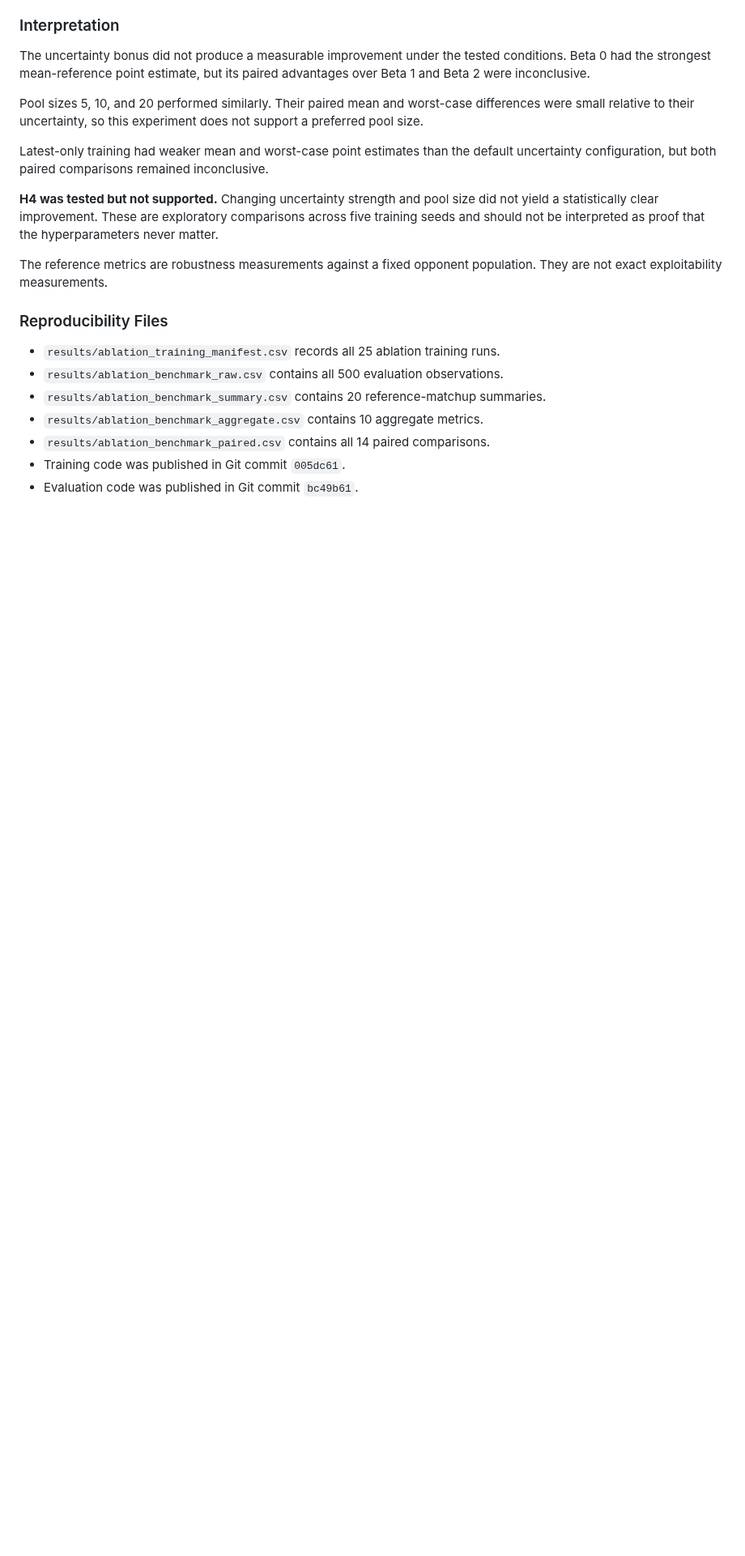
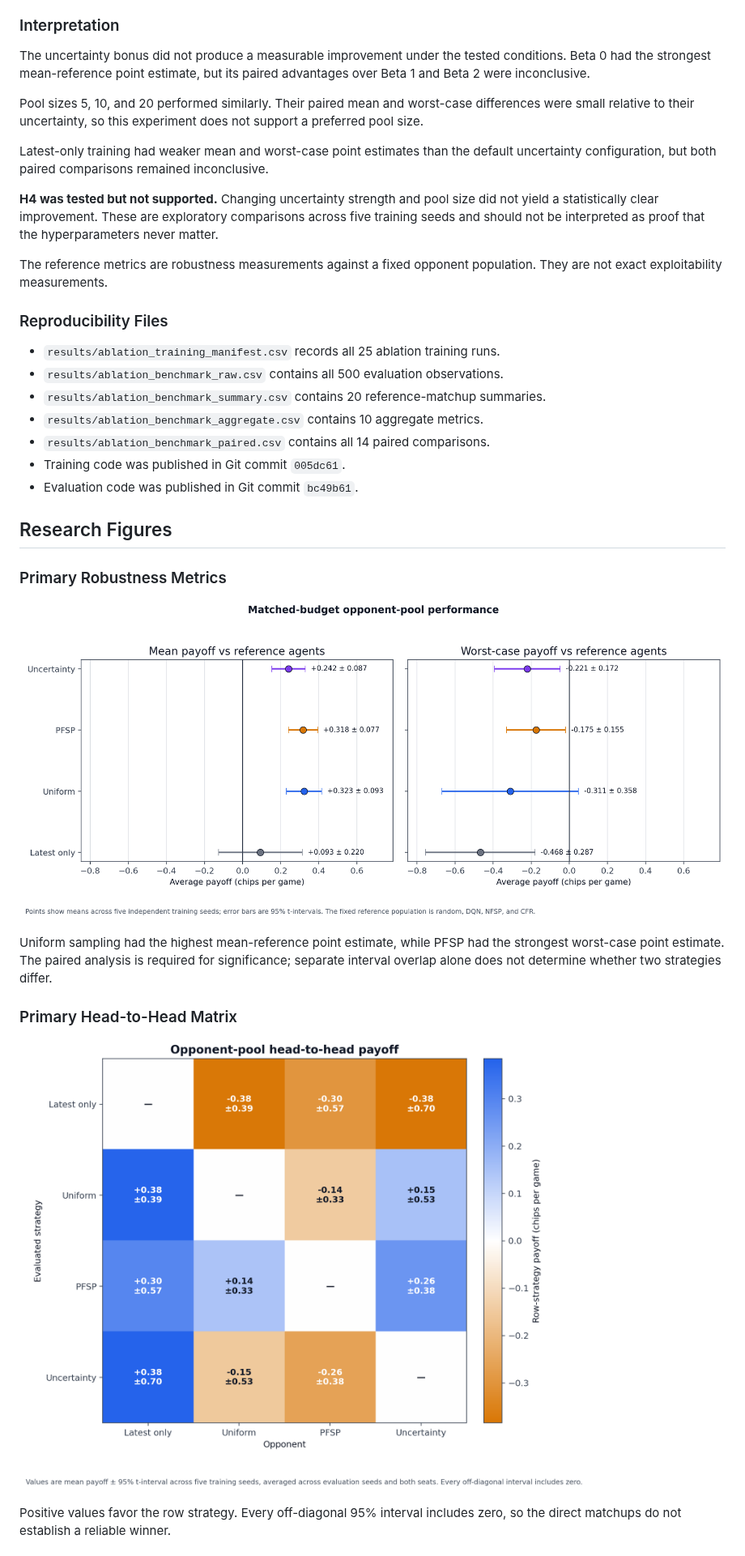
Before and after one commit to samanyuahuja/poker-rl, a Markdown page: RESULTS.md, the part around one of its changes. Shown at 81% size. GitHub-like rendering; pictures changed too: results/pool_head_to_head_heatmap.png (added), results/pool_strategy_aggregate.png (added); blank space fills up the shorter version.

```diff
--- a/RESULTS.md
+++ b/RESULTS.md
@@ -277,3 +277,17 @@ The reference metrics are robustness measurements against a fixed opponent popul
 - Training code was published in Git commit `005dc61`.
 - Evaluation code was published in Git commit `bc49b61`.
 
+## Research Figures
+
+### Primary Robustness Metrics
+
+![Opponent-pool aggregate performance](results/pool_strategy_aggregate.png)
+
+Uniform sampling had the highest mean-reference point estimate, while PFSP had the strongest worst-case point estimate. The paired analysis is required for significance; separate interval overlap alone does not determine whether two strategies differ.
+
+### Primary Head-to-Head Matrix
+
+![Opponent-pool head-to-head heatmap](results/pool_head_to_head_heatmap.png)
+
+Positive values favor the row strategy. Every off-diagonal 95% interval includes zero, so the direct matchups do not establish a reliable winner.
+
```
Also changed, not shown: other parts of RESULTS.md (+23 -0 lines), README.md (+17 -1 lines), results/ablation_aggregate.png (added), results/training_learning_curves.png (added), 1 other file.
